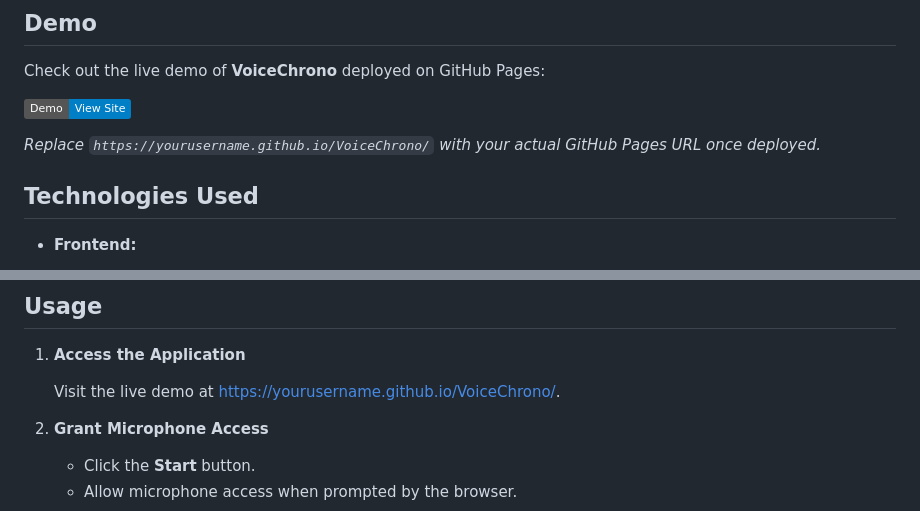
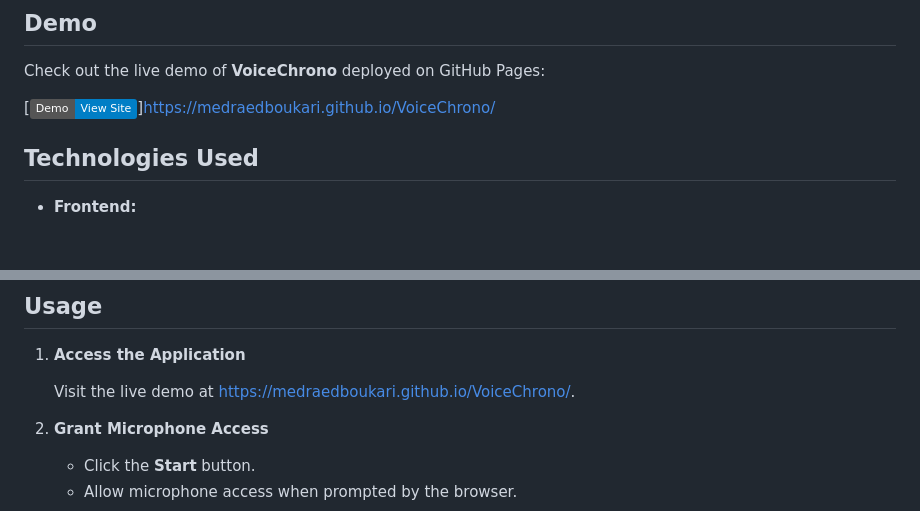
Before and after one commit to medraedboukari/VoiceChrono, a Markdown page: README.md, 2 parts joined by grey strips. Drawn GitHub-style; badges without logos; blank space fills up the shorter version.

```diff
--- a/README.md
+++ b/README.md
@@ -35,9 +35,8 @@
 
 Check out the live demo of **VoiceChrono** deployed on GitHub Pages:
 
-[![VoiceChrono Demo](https://img.shields.io/badge/Demo-View%20Site-blue)](https://yourusername.github.io/VoiceChrono/)
+[![VoiceChrono Demo](https://img.shields.io/badge/Demo-View%20Site-blue)]https://medraedboukari.github.io/VoiceChrono/
 
-*Replace `https://yourusername.github.io/VoiceChrono/` with your actual GitHub Pages URL once deployed.*
 
 ## Technologies Used
 
@@ -54,7 +53,7 @@ Check out the live demo of **VoiceChrono** deployed on GitHub Pages:
 
 1. **Access the Application**
 
-   Visit the live demo at [https://yourusername.github.io/VoiceChrono/](https://yourusername.github.io/VoiceChrono/).
+   Visit the live demo at https://medraedboukari.github.io/VoiceChrono/.
 
 2. **Grant Microphone Access**
 
```
